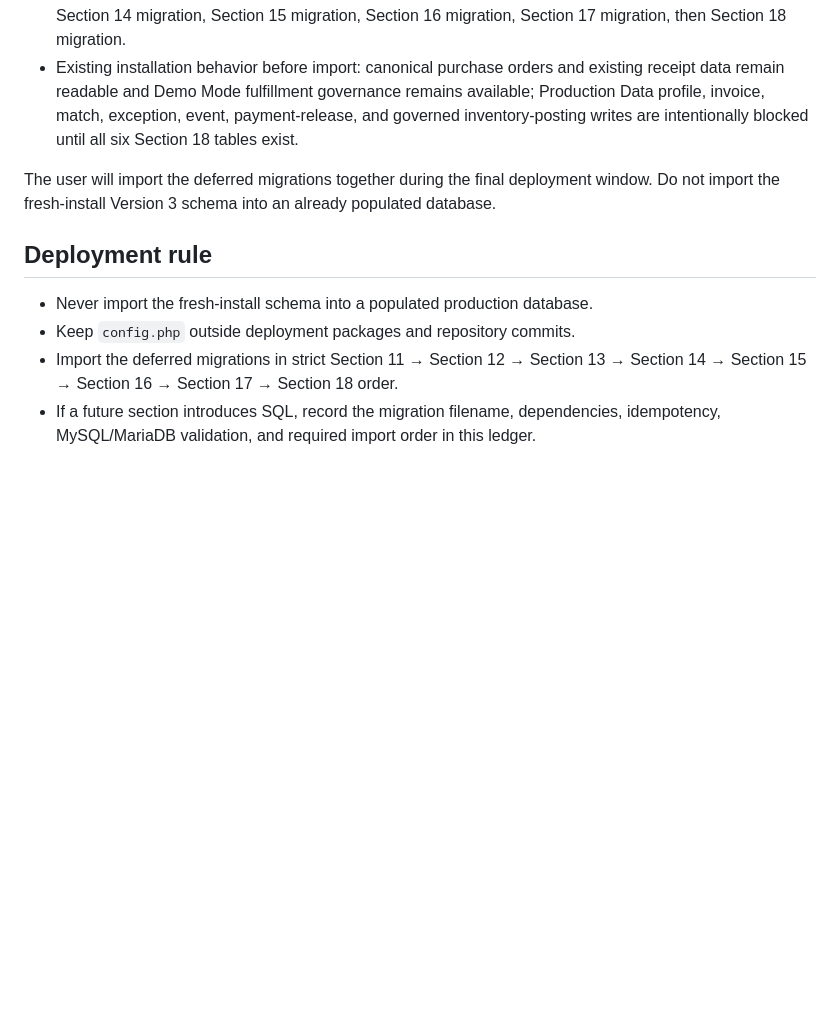
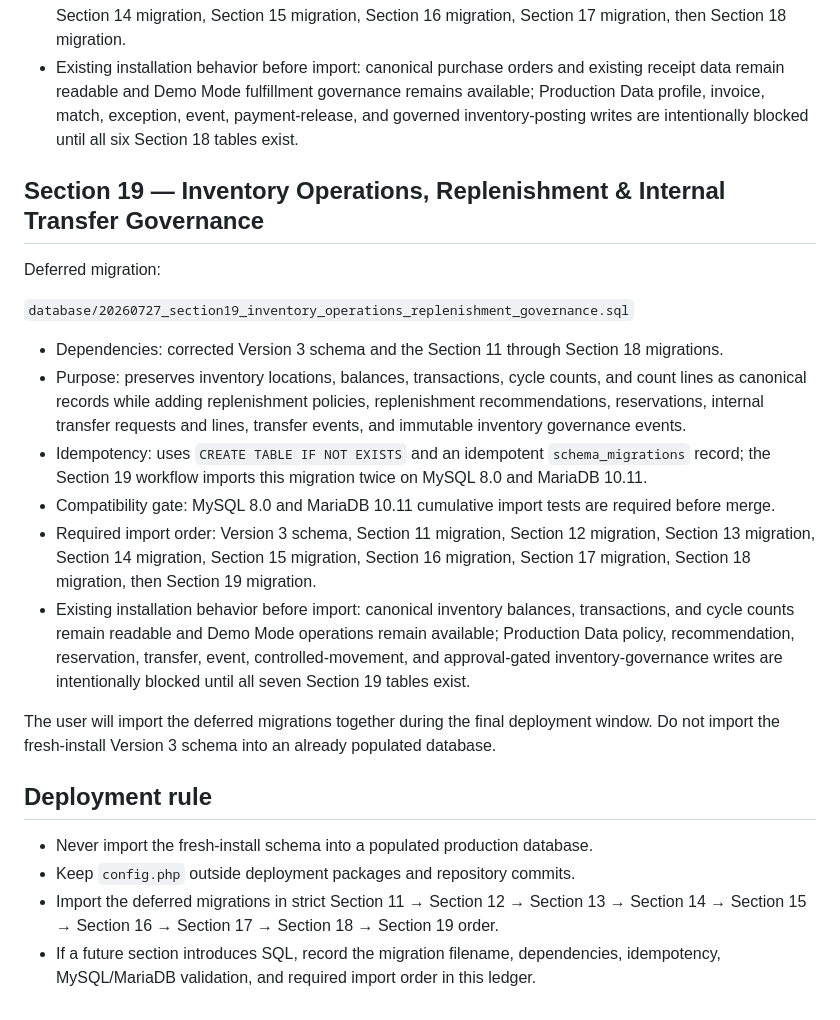
Before and after one commit to bigriversocial74/randomdashboard, a Markdown page: docs/SQL_CHANGE_LEDGER.md, the part around the change. Drawn GitHub-style; blank space fills up the shorter version.

Commit message:
Record Section 19 deferred migration

```diff
--- a/docs/SQL_CHANGE_LEDGER.md
+++ b/docs/SQL_CHANGE_LEDGER.md
@@ -114,11 +114,24 @@ Deferred migration:
 - Required import order: Version 3 schema, Section 11 migration, Section 12 migration, Section 13 migration, Section 14 migration, Section 15 migration, Section 16 migration, Section 17 migration, then Section 18 migration.
 - Existing installation behavior before import: canonical purchase orders and existing receipt data remain readable and Demo Mode fulfillment governance remains available; Production Data profile, invoice, match, exception, event, payment-release, and governed inventory-posting writes are intentionally blocked until all six Section 18 tables exist.
 
+## Section 19 — Inventory Operations, Replenishment & Internal Transfer Governance
+
+Deferred migration:
+
+`database/20260727_section19_inventory_operations_replenishment_governance.sql`
+
+- Dependencies: corrected Version 3 schema and the Section 11 through Section 18 migrations.
+- Purpose: preserves inventory locations, balances, transactions, cycle counts, and count lines as canonical records while adding replenishment policies, replenishment recommendations, reservations, internal transfer requests and lines, transfer events, and immutable inventory governance events.
+- Idempotency: uses `CREATE TABLE IF NOT EXISTS` and an idempotent `schema_migrations` record; the Section 19 workflow imports this migration twice on MySQL 8.0 and MariaDB 10.11.
+- Compatibility gate: MySQL 8.0 and MariaDB 10.11 cumulative import tests are required before merge.
+- Required import order: Version 3 schema, Section 11 migration, Section 12 migration, Section 13 migration, Section 14 migration, Section 15 migration, Section 16 migration, Section 17 migration, Section 18 migration, then Section 19 migration.
+- Existing installation behavior before import: canonical inventory balances, transactions, and cycle counts remain readable and Demo Mode operations remain available; Production Data policy, recommendation, reservation, transfer, event, controlled-movement, and approval-gated inventory-governance writes are intentionally blocked until all seven Section 19 tables exist.
+
 The user will import the deferred migrations together during the final deployment window. Do not import the fresh-install Version 3 schema into an already populated database.
 
 ## Deployment rule
 
 - Never import the fresh-install schema into a populated production database.
 - Keep `config.php` outside deployment packages and repository commits.
-- Import the deferred migrations in strict Section 11 → Section 12 → Section 13 → Section 14 → Section 15 → Section 16 → Section 17 → Section 18 order.
+- Import the deferred migrations in strict Section 11 → Section 12 → Section 13 → Section 14 → Section 15 → Section 16 → Section 17 → Section 18 → Section 19 order.
 - If a future section introduces SQL, record the migration filename, dependencies, idempotency, MySQL/MariaDB validation, and required import order in this ledger.
```
